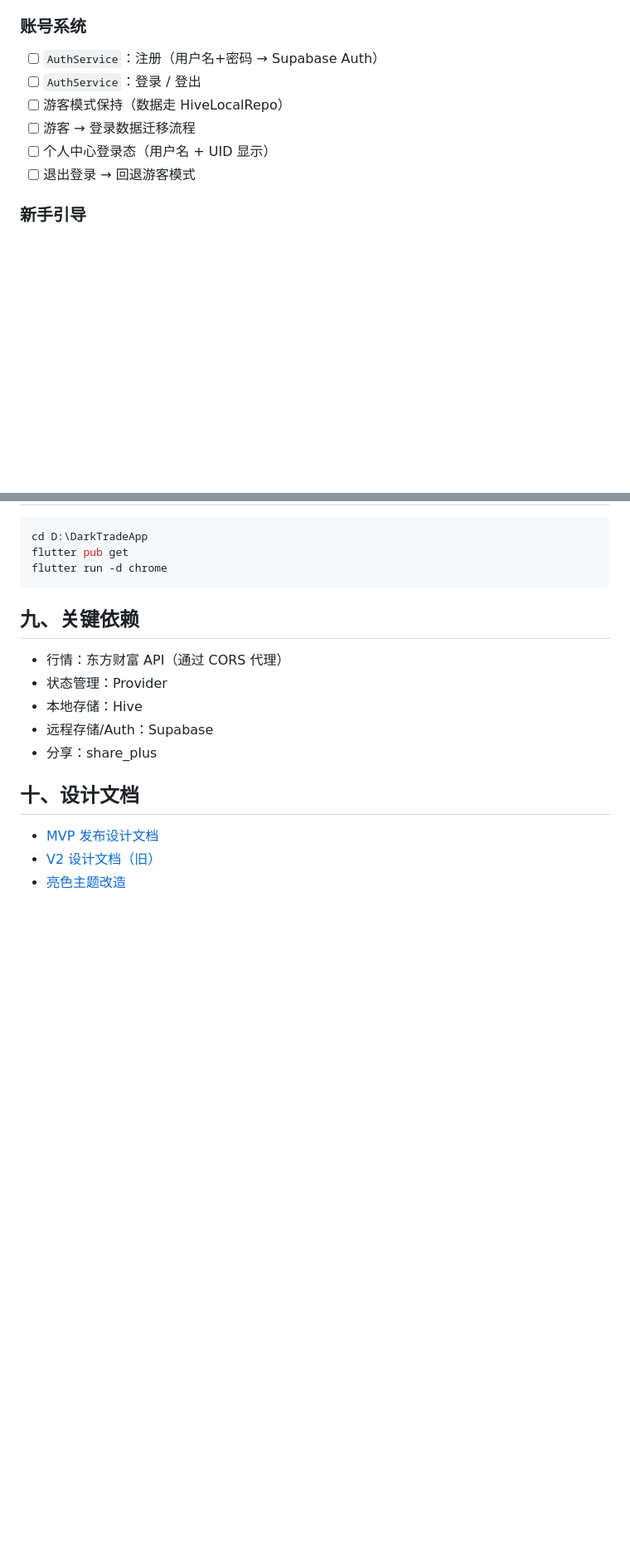
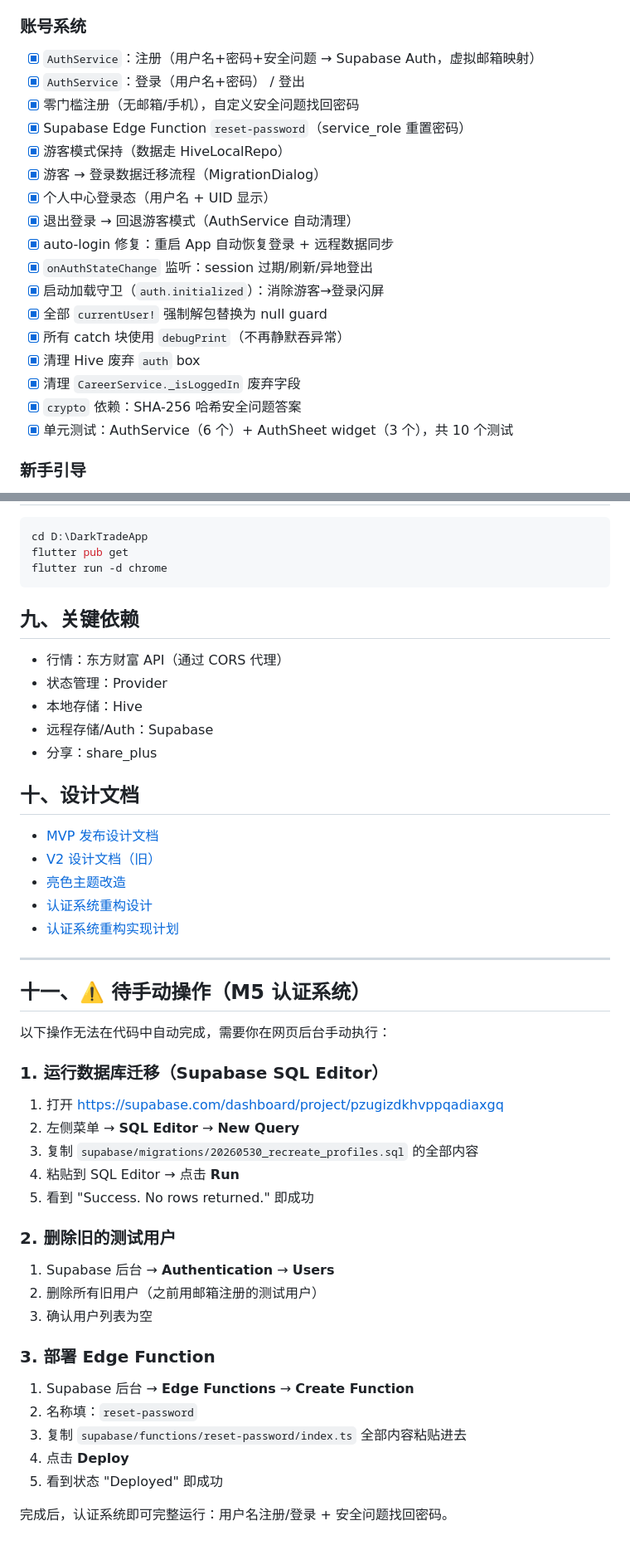
Before and after one commit to iamyuyang518-oss/DarkTradeApp, a Markdown page: TODO.md, 2 parts joined by grey strips. Shown at 83% size. Rendered like a GitHub page; blank space fills up the shorter version.

Commit message:
docs: update TODO.md — mark M5 auth system complete, add manual setup steps

```diff
--- a/TODO.md
+++ b/TODO.md
@@ -68,12 +68,23 @@
 - [ ] CareerService 改造为依赖 Repository
 
 ### 账号系统
-- [ ] `AuthService`：注册（用户名+密码 → Supabase Auth）
-- [ ] `AuthService`：登录 / 登出
-- [ ] 游客模式保持（数据走 HiveLocalRepo）
-- [ ] 游客 → 登录数据迁移流程
-- [ ] 个人中心登录态（用户名 + UID 显示）
-- [ ] 退出登录 → 回退游客模式
+- [x] `AuthService`：注册（用户名+密码+安全问题 → Supabase Auth，虚拟邮箱映射）
+- [x] `AuthService`：登录（用户名+密码） / 登出
+- [x] 零门槛注册（无邮箱/手机），自定义安全问题找回密码
+- [x] Supabase Edge Function `reset-password`（service_role 重置密码）
+- [x] 游客模式保持（数据走 HiveLocalRepo）
+- [x] 游客 → 登录数据迁移流程（MigrationDialog）
+- [x] 个人中心登录态（用户名 + UID 显示）
+- [x] 退出登录 → 回退游客模式（AuthService 自动清理）
+- [x] auto-login 修复：重启 App 自动恢复登录 + 远程数据同步
+- [x] `onAuthStateChange` 监听：session 过期/刷新/异地登出
+- [x] 启动加载守卫（`auth.initialized`）：消除游客→登录闪屏
+- [x] 全部 `currentUser!` 强制解包替换为 null guard
+- [x] 所有 catch 块使用 `debugPrint`（不再静默吞异常）
+- [x] 清理 Hive 废弃 `auth` box
+- [x] 清理 `CareerService._isLoggedIn` 废弃字段
+- [x] `crypto` 依赖：SHA-256 哈希安全问题答案
+- [x] 单元测试：AuthService（6 个）+ AuthSheet widget（3 个），共 10 个测试
 
 ### 新手引导
 - [ ] 欢迎弹窗（首次启动检测本地无数据）
@@ -179,3 +190,34 @@ flutter run -d chrome
 - [MVP 发布设计文档](docs/superpowers/specs/2026-05-28-mvp-launch-design.md)
 - [V2 设计文档（旧）](docs/superpowers/specs/2026-05-28-darktrade-v2-design.md)
 - [亮色主题改造](docs/superpowers/specs/2026-05-28-light-theme-redesign.md)
+- [认证系统重构设计](docs/superpowers/specs/2026-05-30-auth-redesign-design.md)
+- [认证系统重构实现计划](docs/superpowers/plans/2026-05-30-auth-redesign-plan.md)
+
+---
+## 十一、⚠️ 待手动操作（M5 认证系统）
+
+以下操作无法在代码中自动完成，需要你在网页后台手动执行：
+
+### 1. 运行数据库迁移（Supabase SQL Editor）
+
+1. 打开 https://supabase.com/dashboard/project/pzugizdkhvppqadiaxgq
+2. 左侧菜单 → **SQL Editor** → **New Query**
+3. 复制 `supabase/migrations/20260530_recreate_profiles.sql` 的全部内容
+4. 粘贴到 SQL Editor → 点击 **Run**
+5. 看到 "Success. No rows returned." 即成功
+
+### 2. 删除旧的测试用户
+
+1. Supabase 后台 → **Authentication** → **Users**
+2. 删除所有旧用户（之前用邮箱注册的测试用户）
+3. 确认用户列表为空
+
+### 3. 部署 Edge Function
+
+1. Supabase 后台 → **Edge Functions** → **Create Function**
+2. 名称填：`reset-password`
+3. 复制 `supabase/functions/reset-password/index.ts` 全部内容粘贴进去
+4. 点击 **Deploy**
+5. 看到状态 "Deployed" 即成功
+
+完成后，认证系统即可完整运行：用户名注册/登录 + 安全问题找回密码。
```
Also changed, not shown: other parts of TODO.md (+2 -2 lines).
